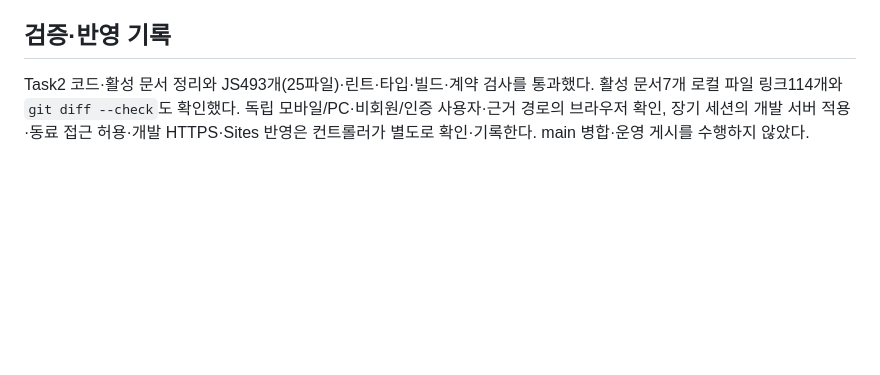
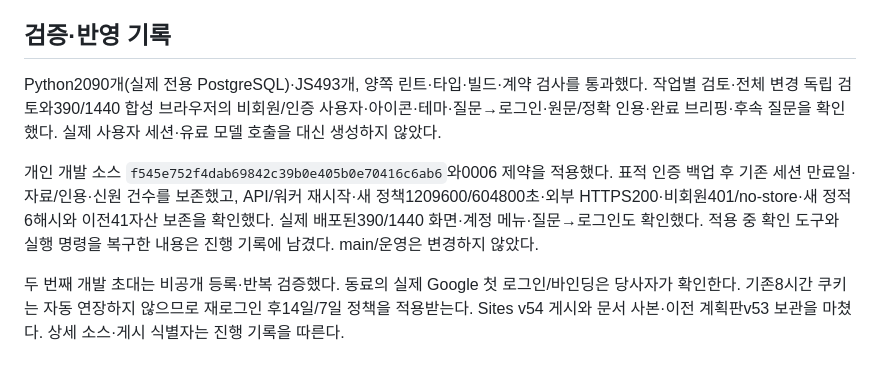
Before and after one commit to DigestWorks/IssueDigest, a Markdown page: docs/changes/b2c-cleanup-persistent-login.md, the part around the change. GitHub-like rendering; blank space fills up the shorter version.

Commit message:
docs: complete B2C cleanup rollout and planning site record

```diff
--- a/docs/changes/b2c-cleanup-persistent-login.md
+++ b/docs/changes/b2c-cleanup-persistent-login.md
@@ -29,4 +29,8 @@
 
 ## 검증·반영 기록
 
-Task2 코드·활성 문서 정리와 JS493개(25파일)·린트·타입·빌드·계약 검사를 통과했다. 활성 문서7개 로컬 파일 링크114개와 `git diff --check`도 확인했다. 독립 모바일/PC·비회원/인증 사용자·근거 경로의 브라우저 확인, 장기 세션의 개발 서버 적용·동료 접근 허용·개발 HTTPS·Sites 반영은 컨트롤러가 별도로 확인·기록한다. main 병합·운영 게시를 수행하지 않았다.
+Python2090개(실제 전용 PostgreSQL)·JS493개, 양쪽 린트·타입·빌드·계약 검사를 통과했다. 작업별 검토·전체 변경 독립 검토와390/1440 합성 브라우저의 비회원/인증 사용자·아이콘·테마·질문→로그인·원문/정확 인용·완료 브리핑·후속 질문을 확인했다. 실제 사용자 세션·유료 모델 호출을 대신 생성하지 않았다.
+
+개인 개발 소스 `f545e752f4dab69842c39b0e405b0e70416c6ab6`와0006 제약을 적용했다. 표적 인증 백업 후 기존 세션 만료일·자료/인용·신원 건수를 보존했고, API/워커 재시작·새 정책1209600/604800초·외부 HTTPS200·비회원401/no-store·새 정적6해시와 이전41자산 보존을 확인했다. 실제 배포된390/1440 화면·계정 메뉴·질문→로그인도 확인했다. 적용 중 확인 도구와 실행 명령을 복구한 내용은 진행 기록에 남겼다. main/운영은 변경하지 않았다.
+
+두 번째 개발 초대는 비공개 등록·반복 검증했다. 동료의 실제 Google 첫 로그인/바인딩은 당사자가 확인한다. 기존8시간 쿠키는 자동 연장하지 않으므로 재로그인 후14일/7일 정책을 적용받는다. Sites v54 게시와 문서 사본·이전 계획판v53 보관을 마쳤다. 상세 소스·게시 식별자는 진행 기록을 따른다.
```
Also changed, not shown: docs/planning/progress.md (+3 -1 lines), docs/planning/tasks.md (+1 -1 lines).
